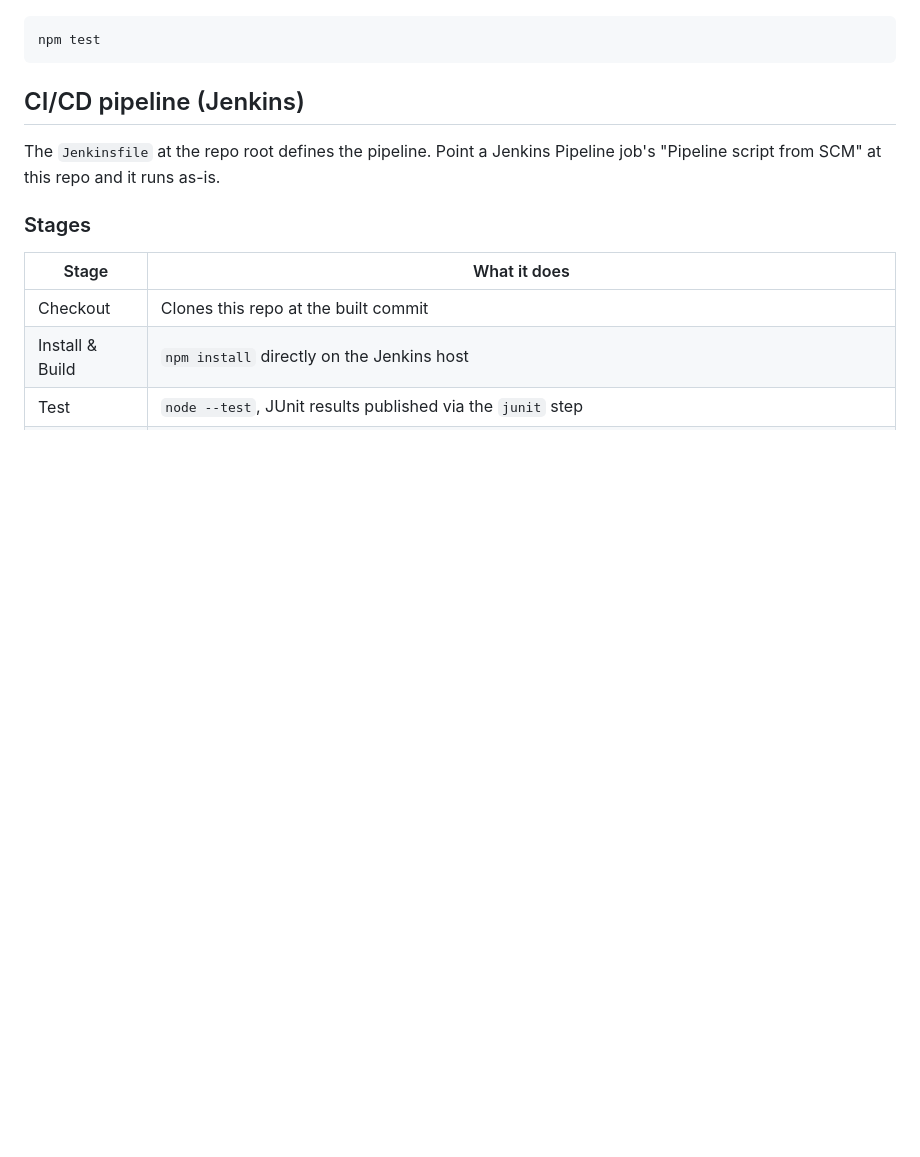
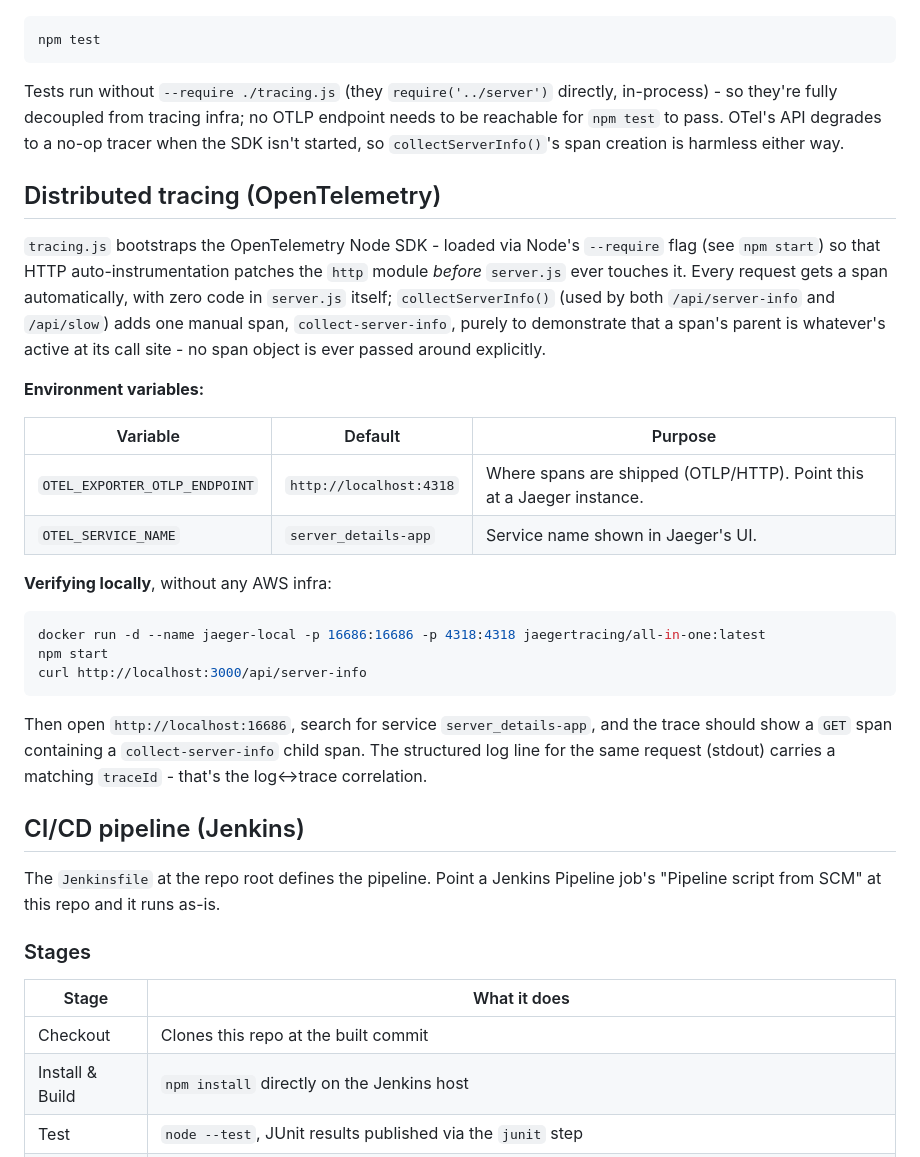
Before and after one commit to Ghaby-X/server_details, a Markdown page: README.md, the part around one of its changes. Rendered like a GitHub page; blank space fills up the shorter version.

````diff
--- a/README.md
+++ b/README.md
@@ -55,6 +61,29 @@ curl http://localhost:3000/api/server-info
 ```bash
 npm test
 ```
+
+Tests run without `--require ./tracing.js` (they `require('../server')` directly, in-process) - so they're fully decoupled from tracing infra; no OTLP endpoint needs to be reachable for `npm test` to pass. OTel's API degrades to a no-op tracer when the SDK isn't started, so `collectServerInfo()`'s span creation is harmless either way.
+
+## Distributed tracing (OpenTelemetry)
+
+`tracing.js` bootstraps the OpenTelemetry Node SDK - loaded via Node's `--require` flag (see `npm start`) so that HTTP auto-instrumentation patches the `http` module *before* `server.js` ever touches it. Every request gets a span automatically, with zero code in `server.js` itself; `collectServerInfo()` (used by both `/api/server-info` and `/api/slow`) adds one manual span, `collect-server-info`, purely to demonstrate that a span's parent is whatever's active at its call site - no span object is ever passed around explicitly.
+
+**Environment variables:**
+
+| Variable | Default | Purpose |
+|---|---|---|
+| `OTEL_EXPORTER_OTLP_ENDPOINT` | `http://localhost:4318` | Where spans are shipped (OTLP/HTTP). Point this at a Jaeger instance. |
+| `OTEL_SERVICE_NAME` | `server_details-app` | Service name shown in Jaeger's UI. |
+
+**Verifying locally**, without any AWS infra:
+
+```bash
+docker run -d --name jaeger-local -p 16686:16686 -p 4318:4318 jaegertracing/all-in-one:latest
+npm start
+curl http://localhost:3000/api/server-info
+```
+
+Then open `http://localhost:16686`, search for service `server_details-app`, and the trace should show a `GET` span containing a `collect-server-info` child span. The structured log line for the same request (stdout) carries a matching `traceId` - that's the log↔trace correlation.
 
 ## CI/CD pipeline (Jenkins)
 
````
Also changed, not shown: other parts of README.md (+13 -7 lines).
